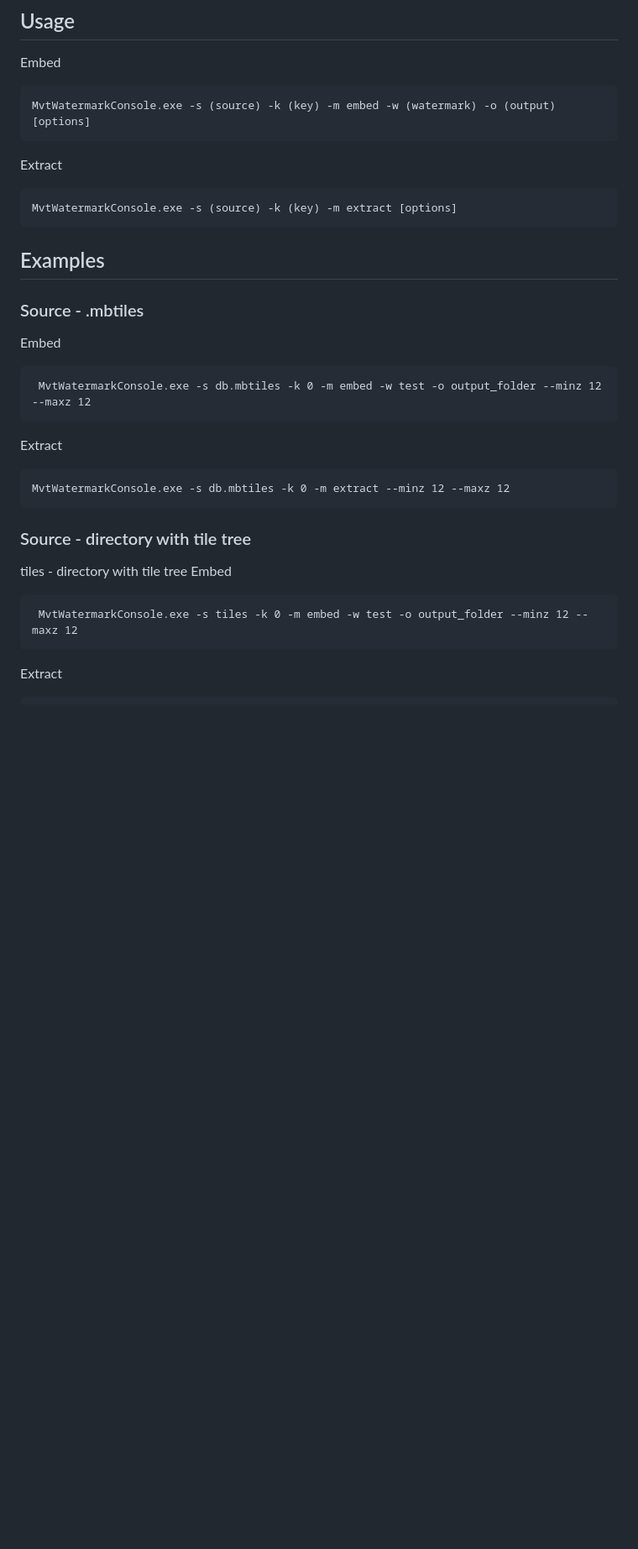
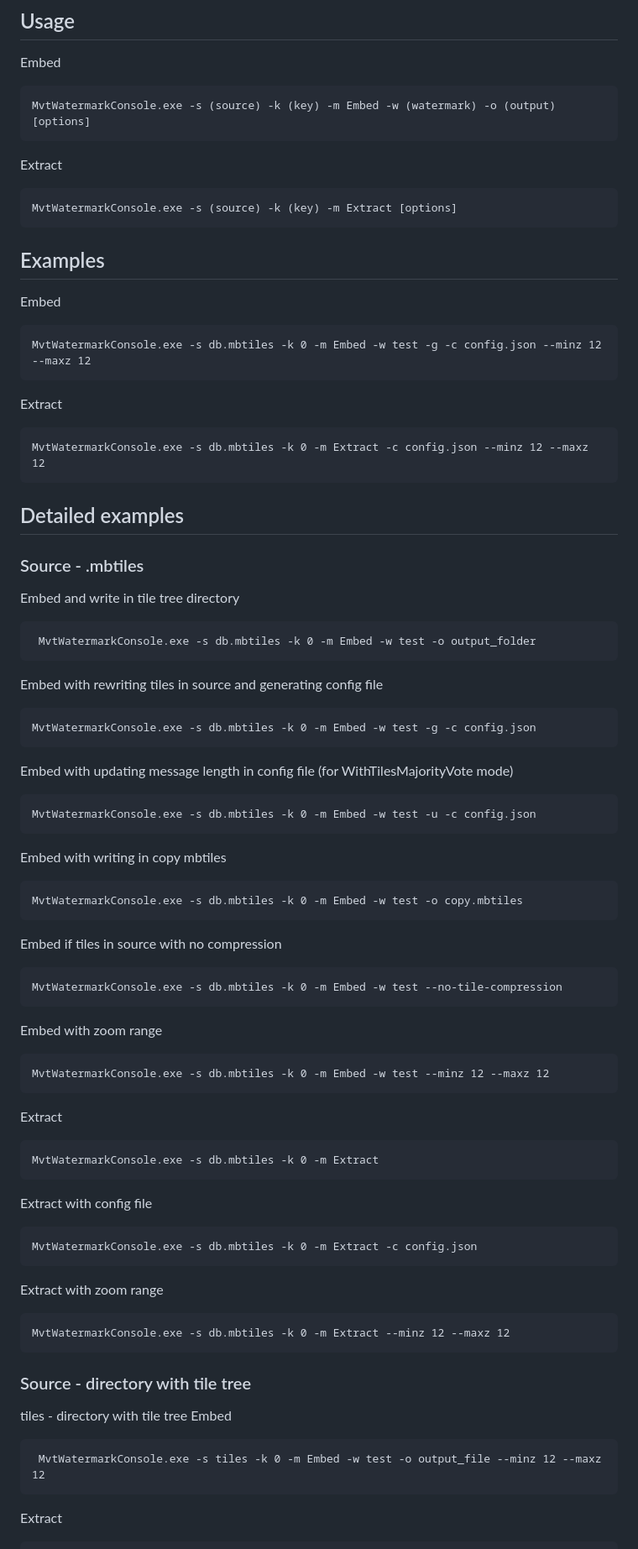
Before and after one commit to sam-is/mvt-watermarking, a Markdown page: README.md, the part around one of its changes. Shown at 84% size. Rendered like a GitHub page; blank space fills up the shorter version.

```diff
--- a/README.md
+++ b/README.md
@@ -160,24 +160,63 @@ public static VectorTileTree GetVectorTileTreeFromDb(string path, int z)
 ## Usage
 Embed
 
-    MvtWatermarkConsole.exe -s (source) -k (key) -m embed -w (watermark) -o (output) [options]
+    MvtWatermarkConsole.exe -s (source) -k (key) -m Embed -w (watermark) -o (output) [options]
 Extract
 
-    MvtWatermarkConsole.exe -s (source) -k (key) -m extract [options]
+    MvtWatermarkConsole.exe -s (source) -k (key) -m Extract [options]
 ## Examples
-### Source - .mbtiles
 
 Embed
 
-     MvtWatermarkConsole.exe -s db.mbtiles -k 0 -m embed -w test -o output_folder --minz 12 --maxz 12
+    MvtWatermarkConsole.exe -s db.mbtiles -k 0 -m Embed -w test -g -c config.json --minz 12 --maxz 12
+
 Extract
 
-    MvtWatermarkConsole.exe -s db.mbtiles -k 0 -m extract --minz 12 --maxz 12
+    MvtWatermarkConsole.exe -s db.mbtiles -k 0 -m Extract -c config.json --minz 12 --maxz 12
+
+## Detailed examples
+### Source - .mbtiles
+
+Embed and write in tile tree directory
+
+     MvtWatermarkConsole.exe -s db.mbtiles -k 0 -m Embed -w test -o output_folder
+
+Embed with rewriting tiles in source and generating config file
+
+    MvtWatermarkConsole.exe -s db.mbtiles -k 0 -m Embed -w test -g -c config.json
+
+Embed with updating message length in config file (for WithTilesMajorityVote mode)
+
+    MvtWatermarkConsole.exe -s db.mbtiles -k 0 -m Embed -w test -u -c config.json
+
+Embed with writing in copy mbtiles
+
+    MvtWatermarkConsole.exe -s db.mbtiles -k 0 -m Embed -w test -o copy.mbtiles
+
+Embed if tiles in source with no compression
+
+    MvtWatermarkConsole.exe -s db.mbtiles -k 0 -m Embed -w test --no-tile-compression
+
+Embed with zoom range
+
+    MvtWatermarkConsole.exe -s db.mbtiles -k 0 -m Embed -w test --minz 12 --maxz 12
+
+Extract
+
+    MvtWatermarkConsole.exe -s db.mbtiles -k 0 -m Extract
+
+Extract with config file
+
+    MvtWatermarkConsole.exe -s db.mbtiles -k 0 -m Extract -c config.json
+
+Extract with zoom range
+
+    MvtWatermarkConsole.exe -s db.mbtiles -k 0 -m Extract --minz 12 --maxz 12
 
 ### Source - directory with tile tree
 tiles - directory with tile tree
 Embed
 
-     MvtWatermarkConsole.exe -s tiles -k 0 -m embed -w test -o output_folder --minz 12 --maxz 12
+     MvtWatermarkConsole.exe -s tiles -k 0 -m Embed -w test -o output_file --minz 12 --maxz 12
 Extract
 
```
Also changed, not shown: other parts of README.md (+21 -5 lines).
